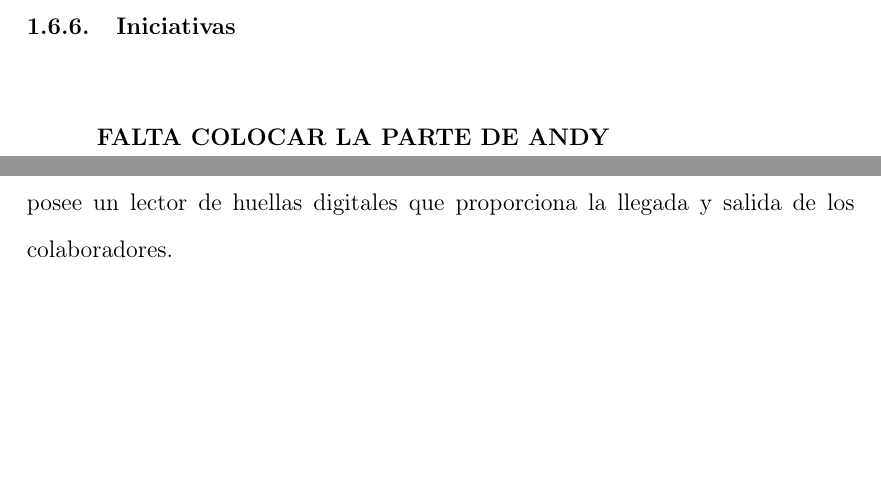
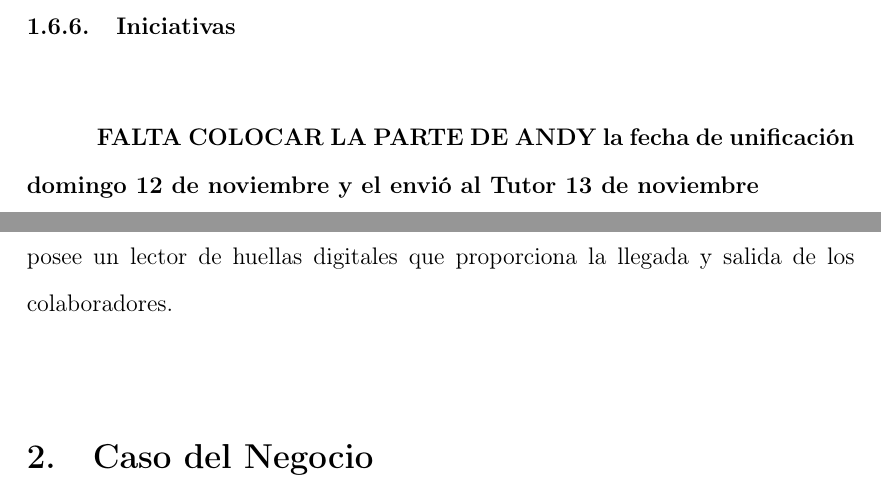
Before and after one commit to mcallerojas/RepoTesis, a LaTeX document (main.tex): two parts of pages 21 and 26 of 26, joined at a grey line, cut so that both start at the same text, the shorter picture padded with empty space. Compiled offline with pdfLaTeX.

Commit message:
Update on Overleaf.

```diff
--- a/main.tex
+++ b/main.tex
@@ -361,7 +361,7 @@ En la Tabla \ref{tabla:3} se desarrollan los indicadores de desempeño y su meta
 
 \subsubsection{Iniciativas}
 
-\textbf {FALTA COLOCAR LA PARTE DE ANDY}
+\textbf {FALTA COLOCAR LA PARTE DE ANDY la fecha de unificación domingo 12 de noviembre y el envió al Tutor 13 de noviembre}
 
 
 %%%%%%%%%%%
@@ -455,6 +455,8 @@ La empresa posee un camión de 10 Ton utilizado para las entregas de volumen gra
 
 Para el control de ingreso y salidas del las áreas de trabajo la empresa posee un lector de huellas digitales que proporciona la llegada y salida de los colaboradores.
 
+\section{Caso del Negocio}
+
 
 
 \end{document}
```
